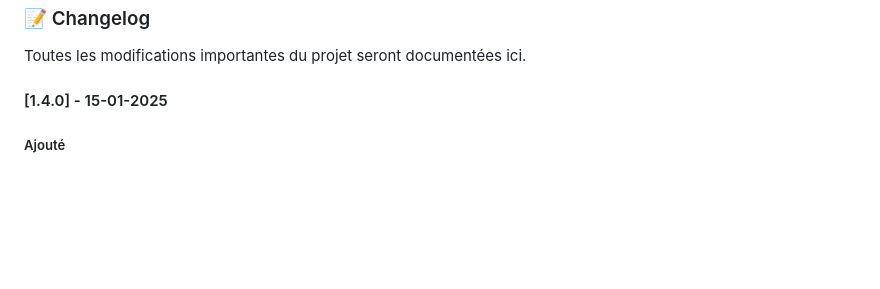
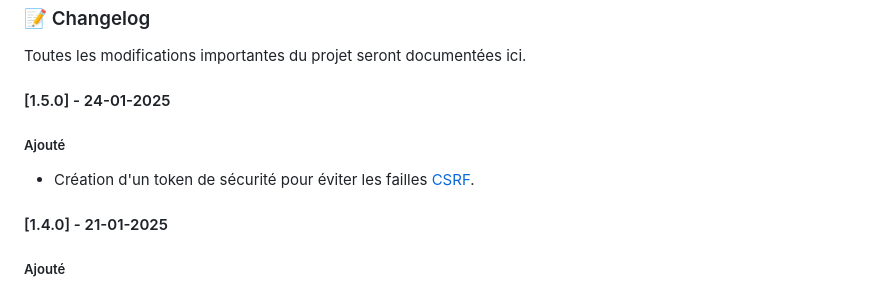
Before and after one commit to BrasseurTristan/BDSHOP, a Markdown page: README.md, the part around the change printed below. Rendered like a GitHub page; blank space fills up the shorter version.

```diff
--- a/README.md
+++ b/README.md
@@ -82,7 +82,11 @@ Le backoffice permet d'effectuer les actions suivantes :
 
 Toutes les modifications importantes du projet seront documentées ici.
 
-#### [1.4.0] - 15-01-2025
+#### [1.5.0] - 24-01-2025
+##### Ajouté
+- Création d'un token de sécurité pour éviter les failles [CSRF](https://fr.wikipedia.org/wiki/Cross-site_request_forgery).
+
+#### [1.4.0] - 21-01-2025
 ##### Ajouté
 - Création de la page de déconnexion.
 - Ajout d'un input de type 'file' dans 'form.php'.
```
Also changed, not shown: other parts of README.md (+1 -1 lines).
